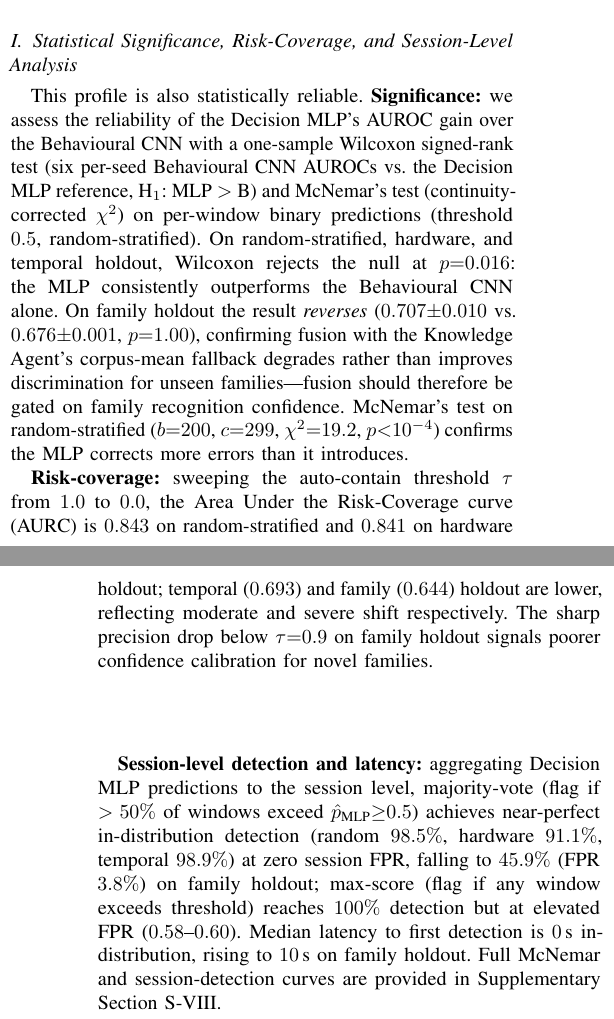
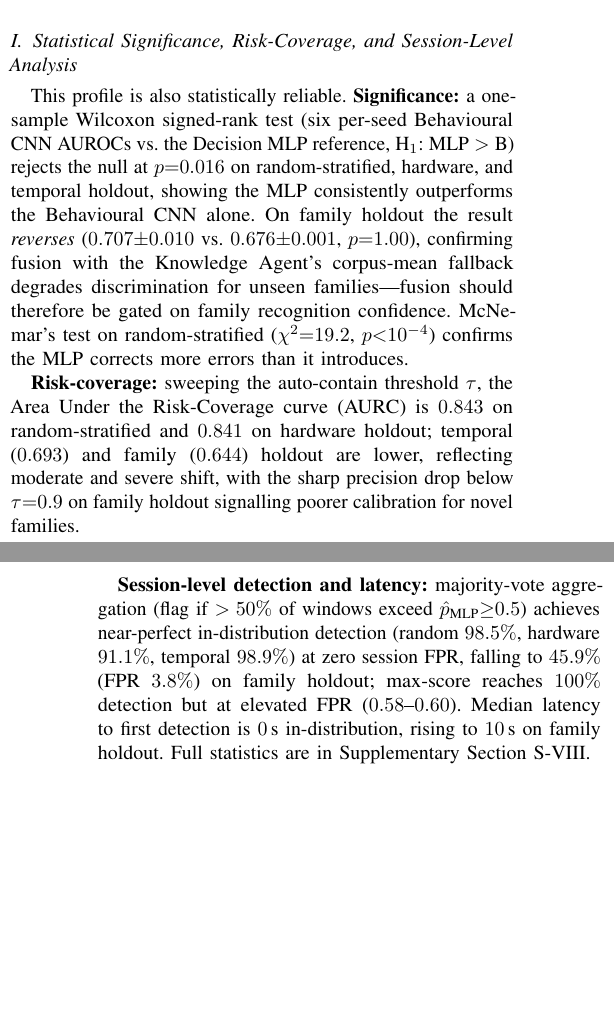
Before and after one commit to Henrinnes/Agentic_SABRE, a LaTeX paper (TIFS3_Submission/Main.tex): two parts of the columns of pages 7 and 8 of 14 before the commit and two parts of the columns of pages 7 and 8 of 13 after it, joined at a grey line, cut so that both start at the same text, the shorter picture padded with empty space. Compiled offline with pdfLaTeX.

Commit message:
Lightly tighten Statistical Significance/Risk-Coverage/Session-Level subsection in TIFS3 paper
Trims ~55 words of redundant phrasing from the just-restored subsection
to recover space after 4 references spilled onto page 14 following the
Additional Limitations and E-A/B/D restorations. Keeps the subsection
heading and all three findings (significance, risk-coverage, session-
level) with their key numbers intact.

```diff
--- a/TIFS3_Submission/Main.tex
+++ b/TIFS3_Submission/Main.tex
@@ -1078,39 +1078,33 @@ Hardware      & $0.939 \pm 0.006$ & $0.962 \pm {<}0.001$ \\
 
 \subsection{Statistical Significance, Risk-Coverage, and Session-Level Analysis}\label{sec:results_significance}
 
-This profile is also statistically reliable. \textbf{Significance:} we
-assess the reliability of the Decision MLP's AUROC gain over the
-Behavioural CNN with a one-sample Wilcoxon signed-rank test (six per-seed
-Behavioural CNN AUROCs vs.\ the Decision MLP reference, H$_1$: MLP $>$ B)
-and McNemar's test (continuity-corrected $\chi^2$) on per-window binary
-predictions (threshold $0.5$, random-stratified). On random-stratified,
-hardware, and temporal holdout, Wilcoxon rejects the null at $p{=}0.016$:
+This profile is also statistically reliable. \textbf{Significance:} a
+one-sample Wilcoxon signed-rank test (six per-seed Behavioural CNN AUROCs
+vs.\ the Decision MLP reference, H$_1$: MLP $>$ B) rejects the null at
+$p{=}0.016$ on random-stratified, hardware, and temporal holdout, showing
 the MLP consistently outperforms the Behavioural CNN alone. On family
 holdout the result \emph{reverses} ($0.707{\pm}0.010$ vs.\
 $0.676{\pm}0.001$, $p{=}1.00$), confirming fusion with the Knowledge
-Agent's corpus-mean fallback degrades rather than improves discrimination
-for unseen families---fusion should therefore be gated on family
-recognition confidence. McNemar's test on random-stratified ($b{=}200$,
-$c{=}299$, $\chi^2{=}19.2$, $p{<}10^{-4}$) confirms the MLP corrects more
-errors than it introduces.
-
-\textbf{Risk-coverage:} sweeping the auto-contain threshold $\tau$ from
-$1.0$ to $0.0$, the Area Under the Risk-Coverage curve (AURC) is $0.843$
-on random-stratified and $0.841$ on hardware holdout; temporal ($0.693$)
-and family ($0.644$) holdout are lower, reflecting moderate and severe
-shift respectively. The sharp precision drop below $\tau{=}0.9$ on family
-holdout signals poorer confidence calibration for novel families.
-
-\textbf{Session-level detection and latency:} aggregating Decision MLP
-predictions to the session level, majority-vote (flag if $>50\%$ of
-windows exceed $\hat{p}_{\text{MLP}}{\geq}0.5$) achieves near-perfect
-in-distribution detection (random $98.5\%$, hardware $91.1\%$, temporal
-$98.9\%$) at zero session FPR, falling to $45.9\%$ (FPR $3.8\%$) on family
-holdout; max-score (flag if any window exceeds threshold) reaches $100\%$
-detection but at elevated FPR ($0.58$--$0.60$). Median latency to first
-detection is $0\,\text{s}$ in-distribution, rising to $10\,\text{s}$ on
-family holdout. Full McNemar and session-detection curves are provided in
-Supplementary Section~S-VIII.
+Agent's corpus-mean fallback degrades discrimination for unseen
+families---fusion should therefore be gated on family recognition
+confidence. McNemar's test on random-stratified ($\chi^2{=}19.2$,
+$p{<}10^{-4}$) confirms the MLP corrects more errors than it introduces.
+
+\textbf{Risk-coverage:} sweeping the auto-contain threshold $\tau$, the
+Area Under the Risk-Coverage curve (AURC) is $0.843$ on random-stratified
+and $0.841$ on hardware holdout; temporal ($0.693$) and family ($0.644$)
+holdout are lower, reflecting moderate and severe shift, with the sharp
+precision drop below $\tau{=}0.9$ on family holdout signalling poorer
+calibration for novel families.
+
+\textbf{Session-level detection and latency:} majority-vote aggregation
+(flag if $>50\%$ of windows exceed $\hat{p}_{\text{MLP}}{\geq}0.5$)
+achieves near-perfect in-distribution detection (random $98.5\%$, hardware
+$91.1\%$, temporal $98.9\%$) at zero session FPR, falling to $45.9\%$
+(FPR $3.8\%$) on family holdout; max-score reaches $100\%$ detection but
+at elevated FPR ($0.58$--$0.60$). Median latency to first detection is
+$0\,\text{s}$ in-distribution, rising to $10\,\text{s}$ on family holdout.
+Full statistics are in Supplementary Section~S-VIII.
 
 \subsection{OOD Ransomware Variants}\label{sec:ood_variants}
 
```
Also changed, not shown: TIFS3_Submission/Main.pdf.
